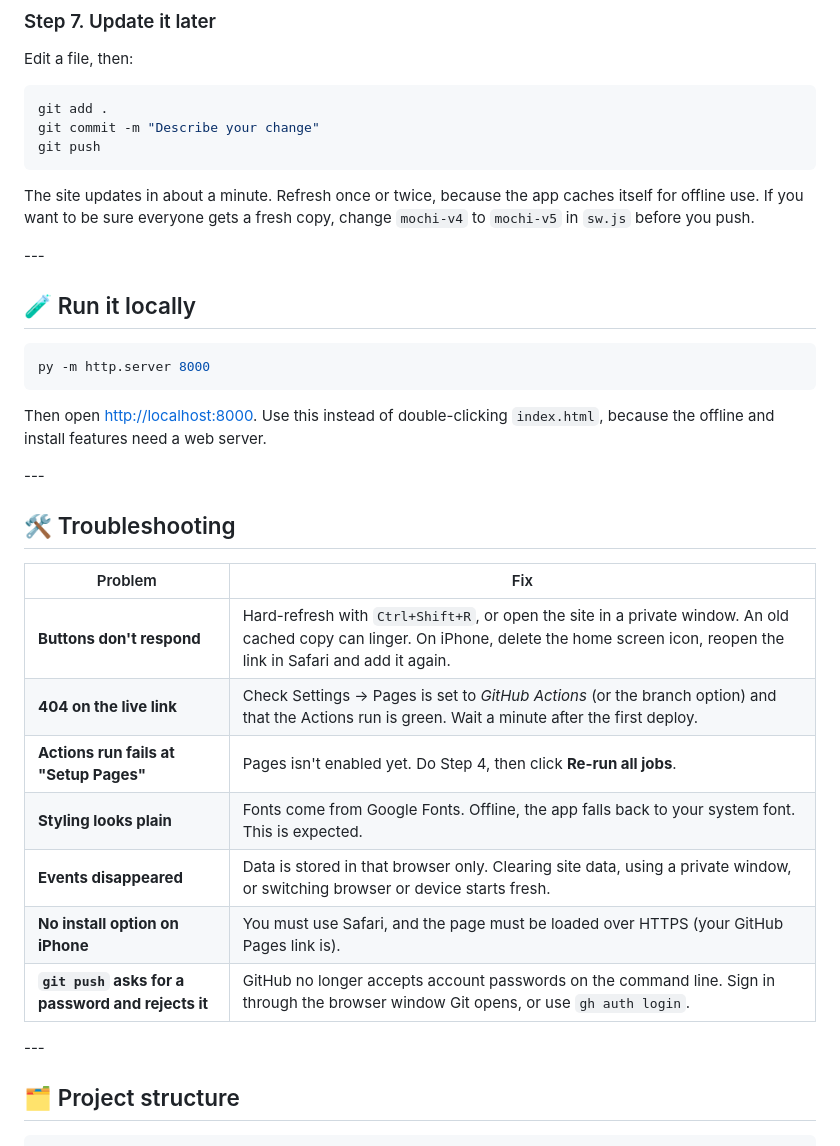
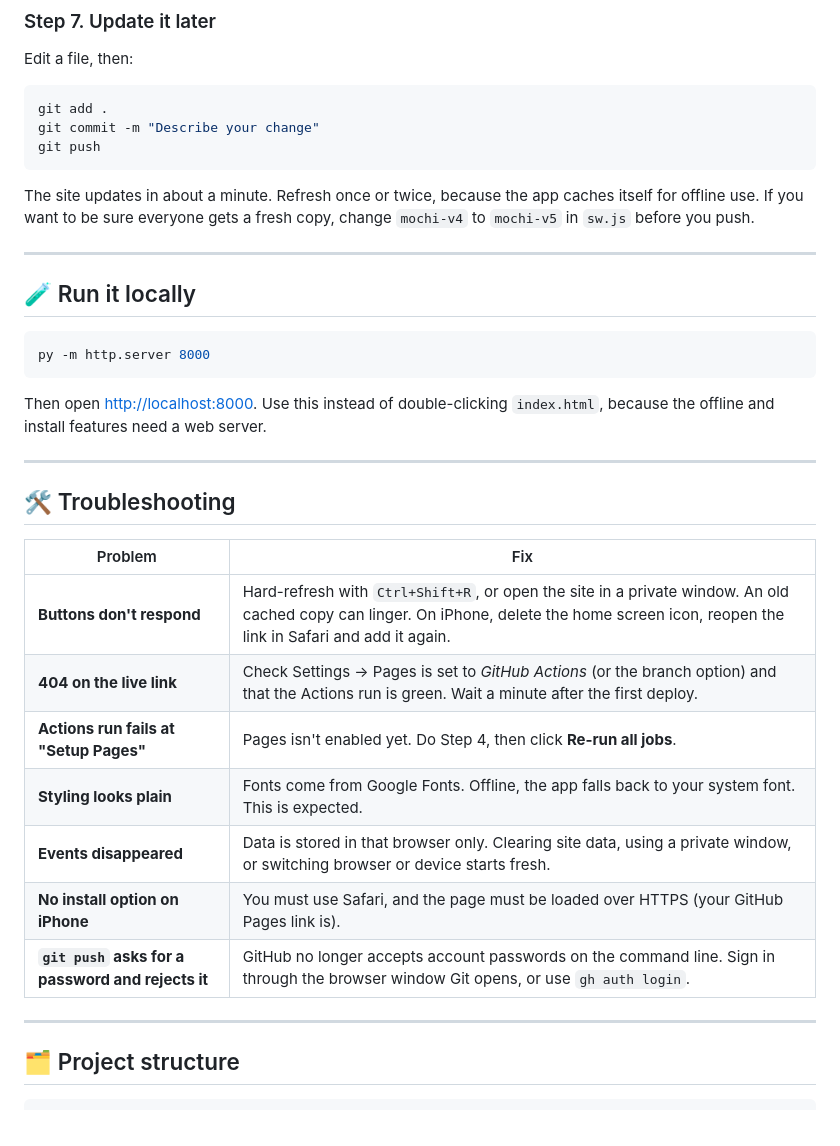
Before and after one commit to fy23-art/Mochi-Personal-Calendar, a Markdown page: README.md, the part around one of its changes. GitHub-like rendering.

````diff
--- a/README.md
+++ b/README.md
@@ -145,7 +145,7 @@ git push
 
 The site updates in about a minute. Refresh once or twice, because the app caches itself for offline use. If you want to be sure everyone gets a fresh copy, change `mochi-v4` to `mochi-v5` in `sw.js` before you push.
 
-\---
+---
 
 ## 🧪 Run it locally
 
@@ -153,23 +153,23 @@ The site updates in about a minute. Refresh once or twice, because the app cache
 py -m http.server 8000
 ```
 
-Then open [http://localhost:8000](http://localhost:8000). Use this instead of double-clicking `index.html`, because the offline and install features need a web server.
+Then open <http://localhost:8000>. Use this instead of double-clicking `index.html`, because the offline and install features need a web server.
 
-\---
+---
 
 ## 🛠️ Troubleshooting
 
-|Problem|Fix|
-|-|-|
-|**Buttons don't respond**|Hard-refresh with `Ctrl+Shift+R`, or open the site in a private window. An old cached copy can linger. On iPhone, delete the home screen icon, reopen the link in Safari and add it again.|
-|**404 on the live link**|Check Settings → Pages is set to *GitHub Actions* (or the branch option) and that the Actions run is green. Wait a minute after the first deploy.|
-|**Actions run fails at "Setup Pages"**|Pages isn't enabled yet. Do Step 4, then click **Re-run all jobs**.|
-|**Styling looks plain**|Fonts come from Google Fonts. Offline, the app falls back to your system font. This is expected.|
-|**Events disappeared**|Data is stored in that browser only. Clearing site data, using a private window, or switching browser or device starts fresh.|
-|**No install option on iPhone**|You must use Safari, and the page must be loaded over HTTPS (your GitHub Pages link is).|
-|**`git push` asks for a password and rejects it**|GitHub no longer accepts account passwords on the command line. Sign in through the browser window Git opens, or use `gh auth login`.|
+| Problem | Fix |
+|---|---|
+| **Buttons don't respond** | Hard-refresh with `Ctrl+Shift+R`, or open the site in a private window. An old cached copy can linger. On iPhone, delete the home screen icon, reopen the link in Safari and add it again. |
+| **404 on the live link** | Check Settings → Pages is set to *GitHub Actions* (or the branch option) and that the Actions run is green. Wait a minute after the first deploy. |
+| **Actions run fails at "Setup Pages"** | Pages isn't enabled yet. Do Step 4, then click **Re-run all jobs**. |
+| **Styling looks plain** | Fonts come from Google Fonts. Offline, the app falls back to your system font. This is expected. |
+| **Events disappeared** | Data is stored in that browser only. Clearing site data, using a private window, or switching browser or device starts fresh. |
+| **No install option on iPhone** | You must use Safari, and the page must be loaded over HTTPS (your GitHub Pages link is). |
+| **`git push` asks for a password and rejects it** | GitHub no longer accepts account passwords on the command line. Sign in through the browser window Git opens, or use `gh auth login`. |
 
-\---
+---
 
 ## 🗂️ Project structure
 
````
Also changed, not shown: other parts of README.md (+50 -50 lines).
